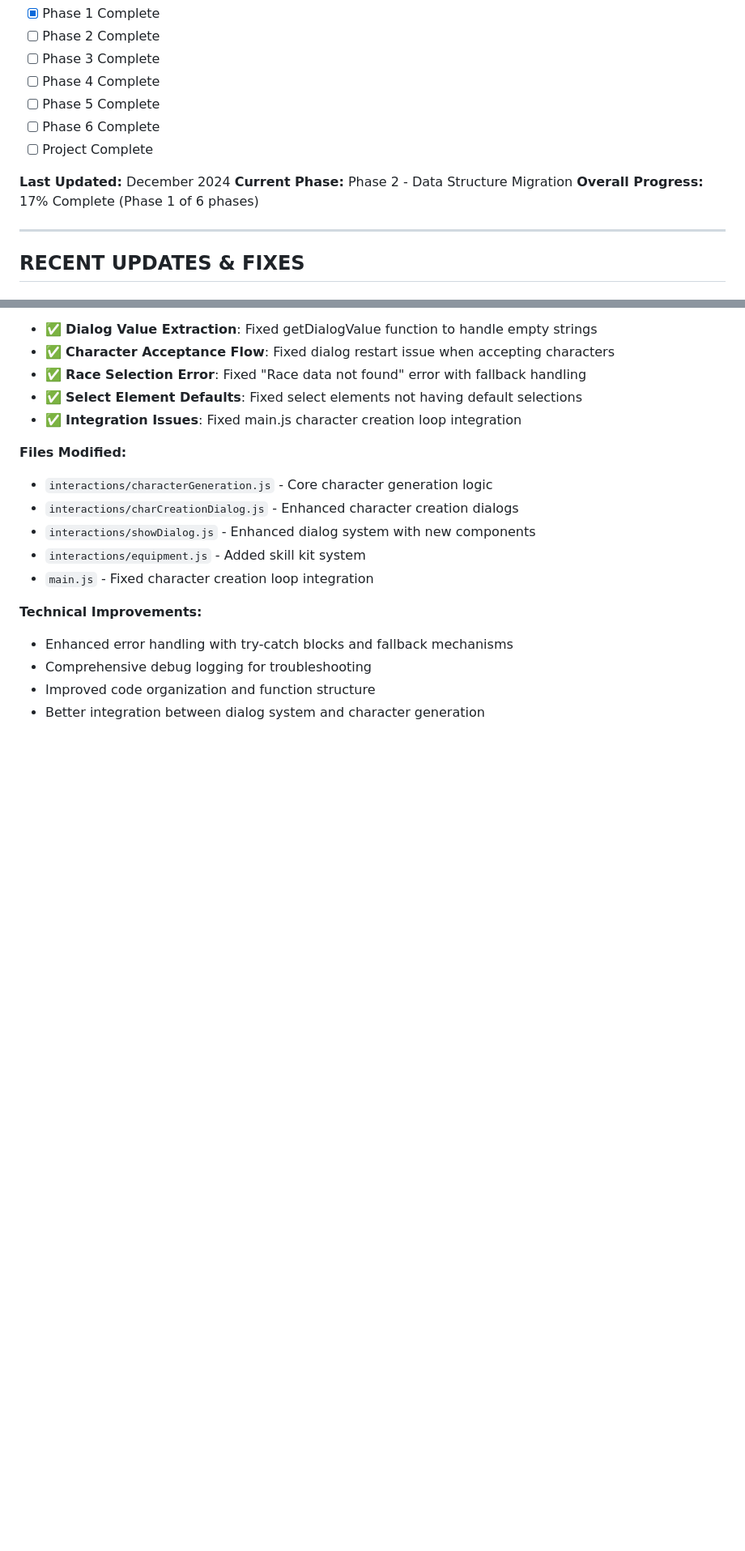
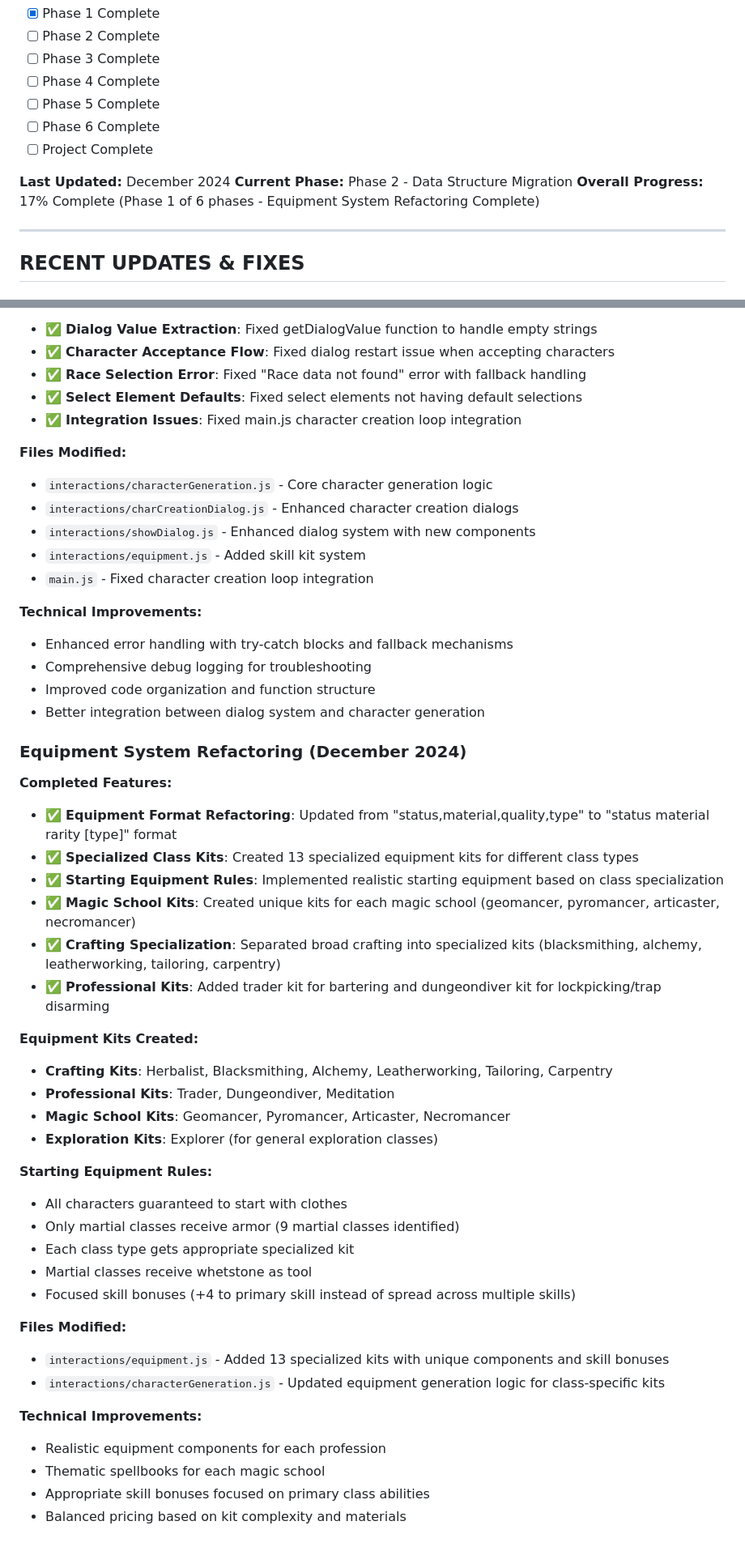
Before and after one commit to mrmartuz/game-onspot-01, a Markdown page: PM.md, 2 parts joined by grey strips. Shown: that part at 81% size. Rendered like a GitHub page; blank space fills up the shorter version.

```diff
--- a/PM.md
+++ b/PM.md
@@ -689,7 +728,7 @@ _Estimated Time: 1-2 days_
 
 **Last Updated:** December 2024
 **Current Phase:** Phase 2 - Data Structure Migration
-**Overall Progress:** 17% Complete (Phase 1 of 6 phases)
+**Overall Progress:** 17% Complete (Phase 1 of 6 phases - Equipment System Refactoring Complete)
 
 ---
 
@@ -729,3 +768,41 @@ _Estimated Time: 1-2 days_
 - Comprehensive debug logging for troubleshooting
 - Improved code organization and function structure
 - Better integration between dialog system and character generation
+
+### **Equipment System Refactoring (December 2024)**
+
+**Completed Features:**
+
+- ✅ **Equipment Format Refactoring**: Updated from "status,material,quality,type" to "status material rarity [type]" format
+- ✅ **Specialized Class Kits**: Created 13 specialized equipment kits for different class types
+- ✅ **Starting Equipment Rules**: Implemented realistic starting equipment based on class specialization
+- ✅ **Magic School Kits**: Created unique kits for each magic school (geomancer, pyromancer, articaster, necromancer)
+- ✅ **Crafting Specialization**: Separated broad crafting into specialized kits (blacksmithing, alchemy, leatherworking, tailoring, carpentry)
+- ✅ **Professional Kits**: Added trader kit for bartering and dungeondiver kit for lockpicking/trap disarming
+
+**Equipment Kits Created:**
+
+- **Crafting Kits**: Herbalist, Blacksmithing, Alchemy, Leatherworking, Tailoring, Carpentry
+- **Professional Kits**: Trader, Dungeondiver, Meditation
+- **Magic School Kits**: Geomancer, Pyromancer, Articaster, Necromancer
+- **Exploration Kits**: Explorer (for general exploration classes)
+
+**Starting Equipment Rules:**
+
+- All characters guaranteed to start with clothes
+- Only martial classes receive armor (9 martial classes identified)
+- Each class type gets appropriate specialized kit
+- Martial classes receive whetstone as tool
+- Focused skill bonuses (+4 to primary skill instead of spread across multiple skills)
+
+**Files Modified:**
+
+- `interactions/equipment.js` - Added 13 specialized kits with unique components and skill bonuses
+- `interactions/characterGeneration.js` - Updated equipment generation logic for class-specific kits
+
+**Technical Improvements:**
+
+- Realistic equipment components for each profession
+- Thematic spellbooks for each magic school
+- Appropriate skill bonuses focused on primary class abilities
+- Balanced pricing based on kit complexity and materials
```
Also changed, not shown: other parts of PM.md (+55 -16 lines).
